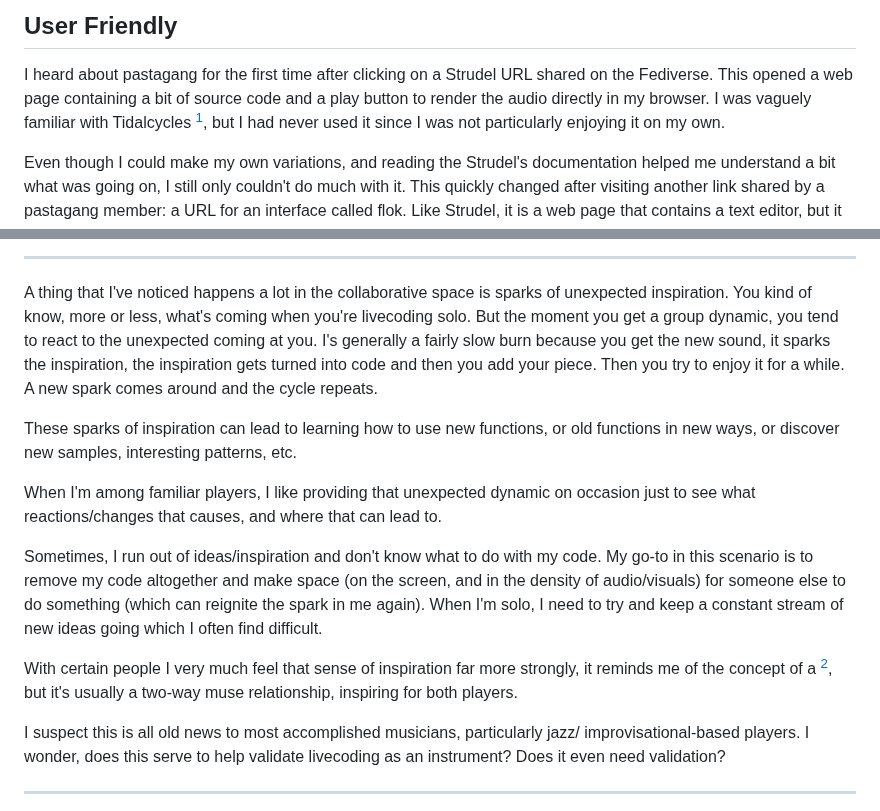
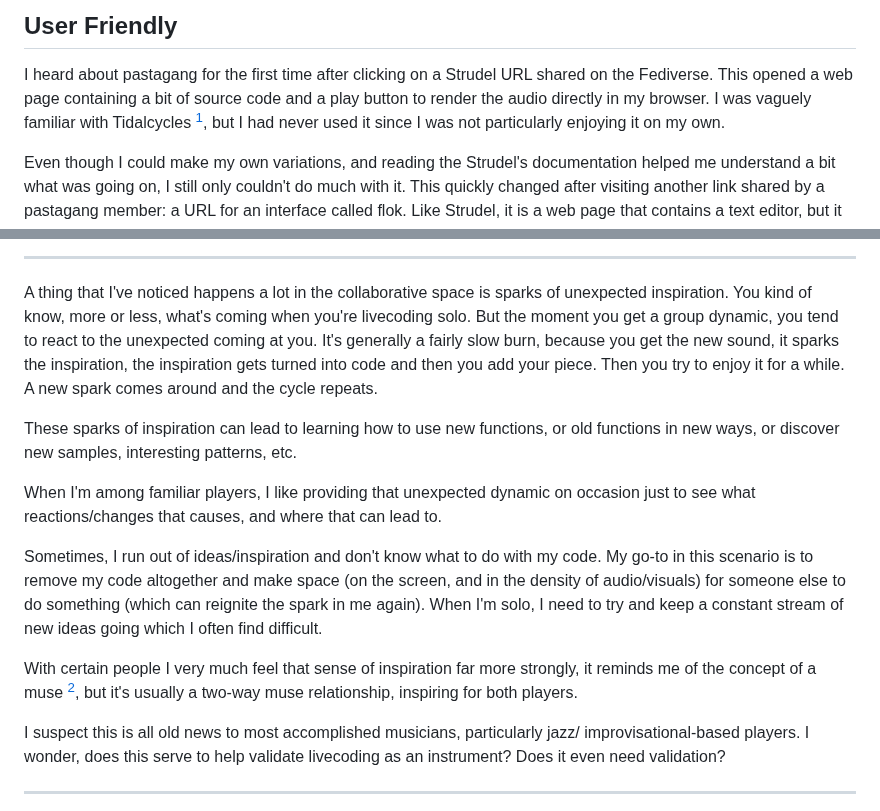
Before and after one commit to pastagang/pastagang, a Markdown page: paper/readme.md, 2 parts joined by grey strips. Drawn GitHub-style.

```diff
--- a/paper/readme.md
+++ b/paper/readme.md
@@ -62,7 +62,7 @@ But there is also no list of pastagangers, nor is there a set list of organizers
 
 I heard about pastagang for the first time after clicking on a Strudel URL shared on the Fediverse.
 This opened a web page containing a bit of source code and a play button to render the audio directly in my browser.
-I was vaguely familiar with Tidalcycles [^tidalcycle], but I had never used it since I was not particularly enjoying it on my own.
+I was vaguely familiar with Tidalcycles [^tidalcycles], but I had never used it since I was not particularly enjoying it on my own.
 
 Even though I could make my own variations, and reading the Strudel's documentation helped me understand a bit what was going on, I still only couldn't do much with it.
 This quickly changed after visiting another link shared by a pastagang member: a URL for an interface called flok.
@@ -132,7 +132,7 @@ Sometimes it doesn't, when it doesn't sound groovy, and its all complete strange
 A thing that I've noticed happens a lot in the collaborative space is sparks of unexpected inspiration.
 You kind of know, more or less, what's coming when you're livecoding solo.
 But the moment you get a group dynamic, you tend to react to the unexpected coming at you.
-I's generally a fairly slow burn because you get the new sound, it sparks the inspiration, the inspiration gets turned into code and then you add your piece.
+It's generally a fairly slow burn, because you get the new sound, it sparks the inspiration, the inspiration gets turned into code and then you add your piece.
 Then you try to enjoy it for a while.
 A new spark comes around and the cycle repeats.
 
@@ -144,7 +144,7 @@ Sometimes, I run out of ideas/inspiration and don't know what to do with my code
 My go-to in this scenario is to remove my code altogether and make space (on the screen, and in the density of audio/visuals) for someone else to do something (which can reignite the spark in me again).
 When I'm solo, I need to try and keep a constant stream of new ideas going which I often find difficult.
 
-With certain people I very much feel that sense of inspiration far more strongly, it reminds me of the concept of a [^muse], but it's usually a two-way muse relationship, inspiring for both players.
+With certain people I very much feel that sense of inspiration far more strongly, it reminds me of the concept of a muse [^muse], but it's usually a two-way muse relationship, inspiring for both players.
 
 I suspect this is all old news to most accomplished musicians, particularly jazz/ improvisational-based players.
 I wonder, does this serve to help validate livecoding as an instrument? Does it even need validation?
```
Also changed, not shown: other parts of paper/readme.md (+3 -3 lines).
